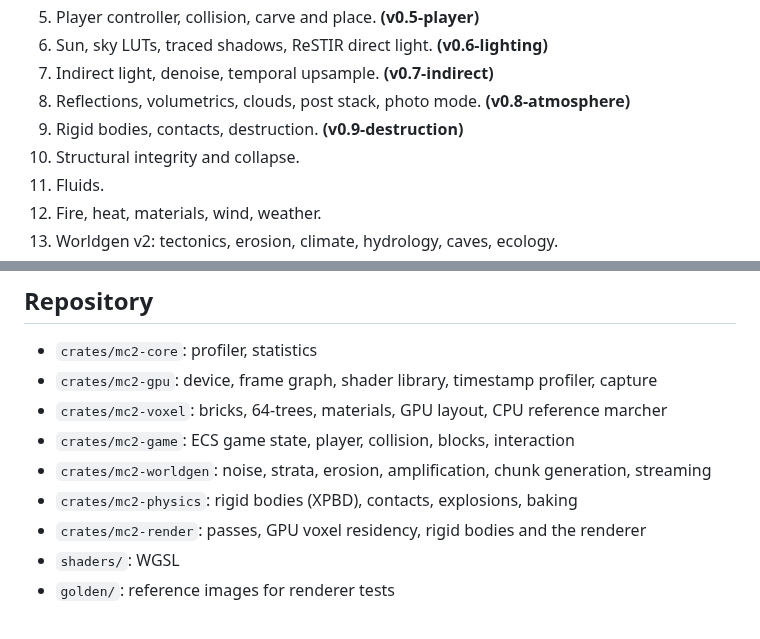
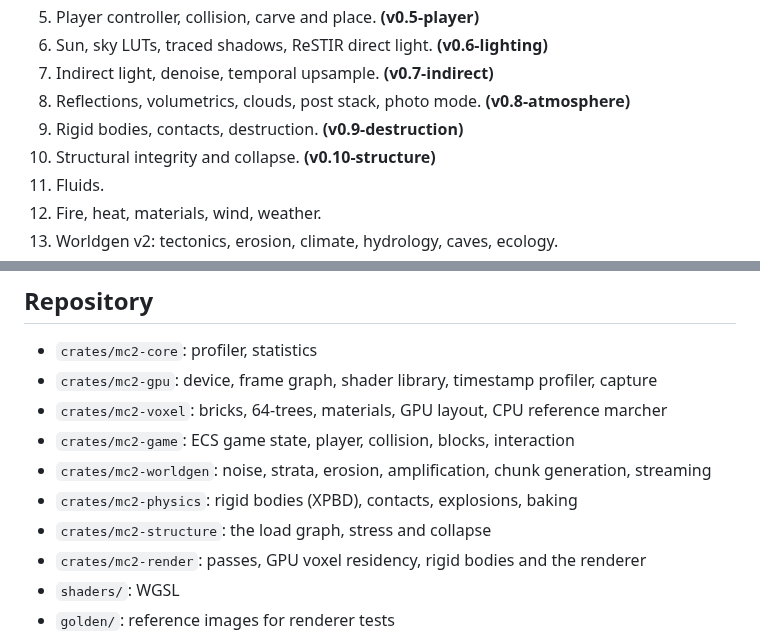
Before and after one commit to Anandb71/minecraft-2, a Markdown page: README.md, 2 parts joined by grey strips. Drawn GitHub-style.

```diff
--- a/README.md
+++ b/README.md
@@ -152,7 +156,7 @@ Physics steps on the fixed 120 Hz clock, spread over the worker pool, with a
 7. Indirect light, denoise, temporal upsample. **(v0.7-indirect)**
 8. Reflections, volumetrics, clouds, post stack, photo mode. **(v0.8-atmosphere)**
 9. Rigid bodies, contacts, destruction. **(v0.9-destruction)**
-10. Structural integrity and collapse.
+10. Structural integrity and collapse. **(v0.10-structure)**
 11. Fluids.
 12. Fire, heat, materials, wind, weather.
 13. Worldgen v2: tectonics, erosion, climate, hydrology, caves, ecology.
@@ -170,6 +174,7 @@ Physics steps on the fixed 120 Hz clock, spread over the worker pool, with a
 - `crates/mc2-game`: ECS game state, player, collision, blocks, interaction
 - `crates/mc2-worldgen`: noise, strata, erosion, amplification, chunk generation, streaming
 - `crates/mc2-physics`: rigid bodies (XPBD), contacts, explosions, baking
+- `crates/mc2-structure`: the load graph, stress and collapse
 - `crates/mc2-render`: passes, GPU voxel residency, rigid bodies and the renderer
 - `shaders/`: WGSL
 - `golden/`: reference images for renderer tests
```
Also changed, not shown: other parts of README.md (+9 -5 lines).
